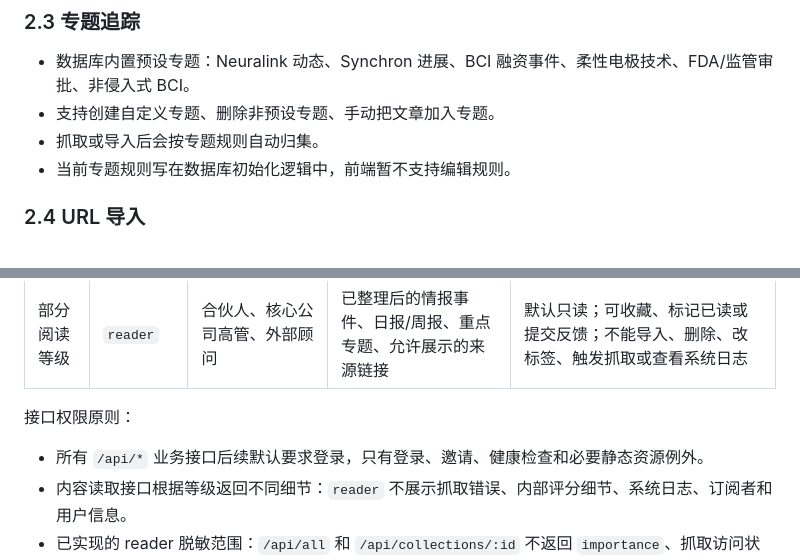
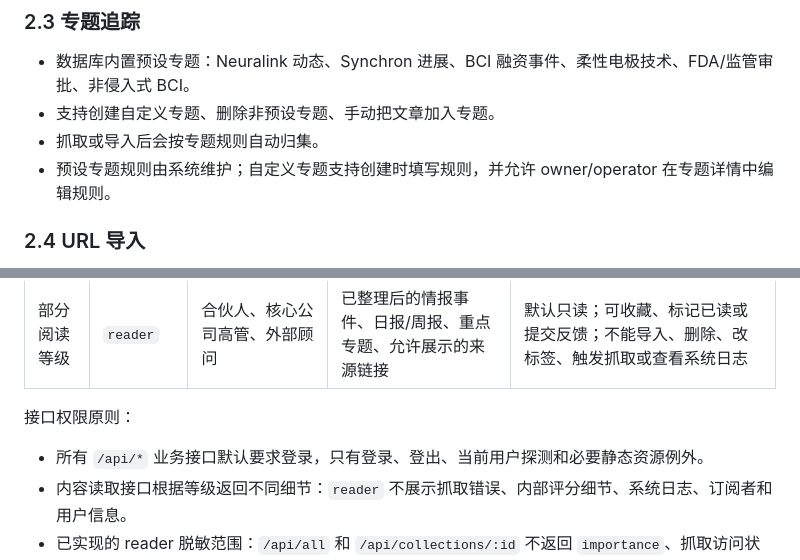
Before and after one commit to xtrailbeima/bci-tracker, a Markdown page: REQUIREMENTS.md, 2 parts joined by grey strips. GitHub-like rendering.

Commit message:
docs: align requirements with current implementation

```diff
--- a/REQUIREMENTS.md
+++ b/REQUIREMENTS.md
@@ -38,7 +38,7 @@ BCI Tracker v5 是面向 NeuroWorm 团队的 BCI 行业情报工作台，服务
 - 数据库内置预设专题：Neuralink 动态、Synchron 进展、BCI 融资事件、柔性电极技术、FDA/监管审批、非侵入式 BCI。
 - 支持创建自定义专题、删除非预设专题、手动把文章加入专题。
 - 抓取或导入后会按专题规则自动归集。
-- 当前专题规则写在数据库初始化逻辑中，前端暂不支持编辑规则。
+- 预设专题规则由系统维护；自定义专题支持创建时填写规则，并允许 owner/operator 在专题详情中编辑规则。
 
 ### 2.4 URL 导入
 
@@ -165,7 +165,7 @@ BCI Tracker v5 是面向 NeuroWorm 团队的 BCI 行业情报工作台，服务
 
 接口权限原则：
 
-- 所有 `/api/*` 业务接口后续默认要求登录，只有登录、邀请、健康检查和必要静态资源例外。
+- 所有 `/api/*` 业务接口默认要求登录，只有登录、登出、当前用户探测和必要静态资源例外。
 - 内容读取接口根据等级返回不同细节：`reader` 不展示抓取错误、内部评分细节、系统日志、订阅者和用户信息。
 - 已实现的 reader 脱敏范围：`/api/all` 和 `/api/collections/:id` 不返回 `importance`、抓取访问状态、内容质量分、来源可靠性、提取方式、抓取状态、抓取错误和内部采集时间；前端在缺少精确分值时只展示重要性等级。
 - 写操作默认只开放给 `owner` 和必要的 `operator`，包括导入、专题维护、AI 生成和标签修正。
```
